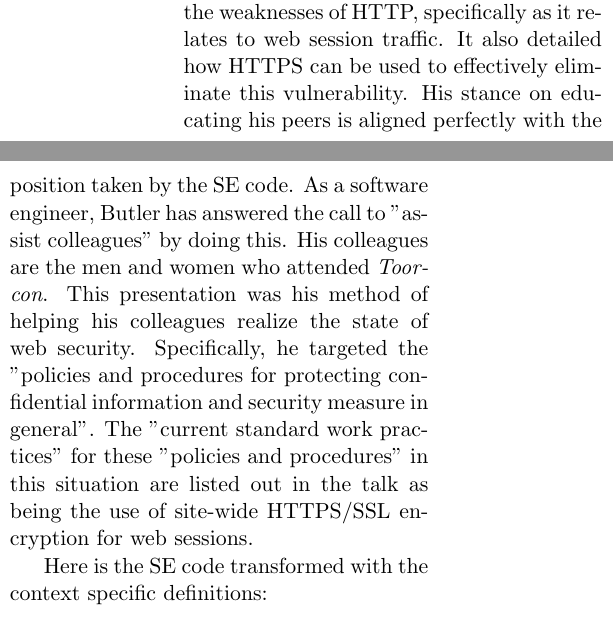
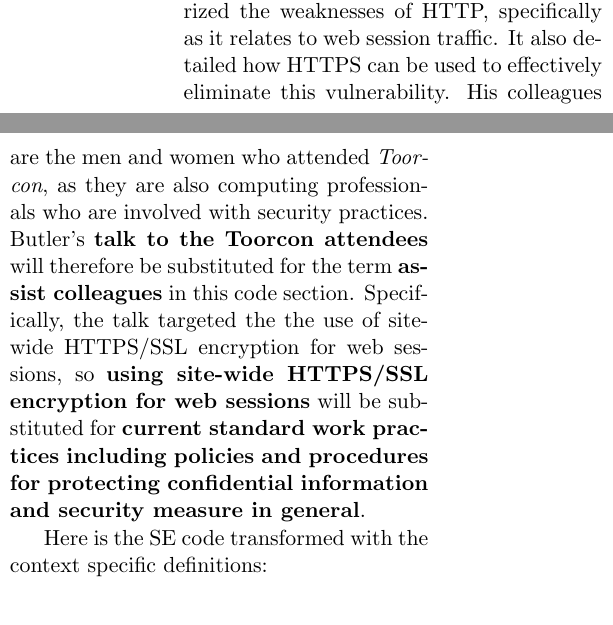
Before and after one commit to mportiz08/cpe300-termpaper, a LaTeX paper (termpaper.tex): two parts of the columns of page 12 of 18, joined at a grey line, cut so that both start at the same text. Compiled offline with pdfLaTeX.

Commit message:
changes to 7.06

```diff
--- a/termpaper.tex
+++ b/termpaper.tex
@@ -244,6 +244,6 @@ Section 7.06 of the SE code states:
 \end{quote}
 
-On October 2010, Eric Butler presented as one of these experts. His talk summarized the weaknesses of HTTP, specifically as it relates to web session traffic. It also detailed how HTTPS can be used to effectively eliminate this vulnerability. His stance on educating his peers is aligned perfectly with the position taken by the SE code. As a software engineer, Butler has answered the call to "assist colleagues" by doing this. His colleagues are the men and women who attended \emph{Toorcon}. This presentation was his method of helping his colleagues realize the state of web security. Specifically, he targeted the "policies and procedures for protecting confidential information and security measure in general". The "current standard work practices" for these "policies and procedures" in this situation are listed out in the talk as being the use of site-wide HTTPS/SSL encryption for web sessions.
+On October 2010, Eric Butler presented as one of these experts. His talk summarized the weaknesses of HTTP, specifically as it relates to web session traffic. It also detailed how HTTPS can be used to effectively eliminate this vulnerability. His colleagues are the men and women who attended \emph{Toorcon}, as they are also computing professionals who are involved with security practices. Butler's \textbf{talk to the Toorcon attendees} will therefore be substituted for the term \textbf{assist colleagues} in this code section. Specifically, the talk targeted the the use of site-wide HTTPS/SSL encryption for web sessions, so \textbf{using site-wide HTTPS/SSL encryption for web sessions} will be substituted for \textbf{current standard work  practices including policies and procedures for protecting confidential information and security measure in general}.
 
 Here is the SE code transformed with the context specific definitions:
 
```
Also changed, not shown: termpaper.tex (2 more changed lines).
